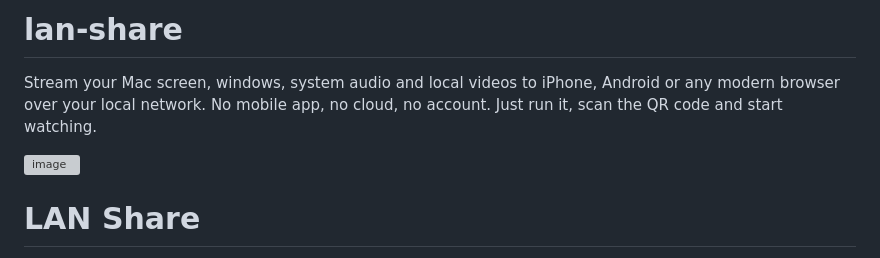
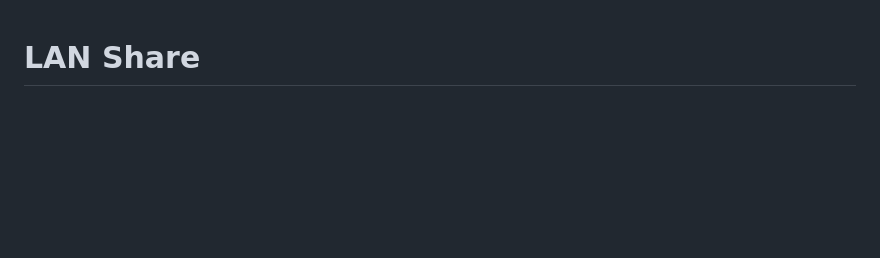
Before and after one commit to danielchalamet/lan-share, a Markdown page: README.md, the part around one of its changes. Rendered like a GitHub page; blank space fills up the shorter version; grey boxes are pictures that could not be loaded.

Commit message:
Revise README for LAN Share project
Updated project description and improved clarity.

```diff
--- a/README.md
+++ b/README.md
@@ -1,9 +1,3 @@
-# lan-share
-Stream your Mac screen, windows, system audio and local videos to iPhone, Android or any modern browser over your local network. No mobile app, no cloud, no account. Just run it, scan the QR code and start watching.
-
-<img width="1620" height="979" alt="image" src="https://github.com/user-attachments/assets/4cc25f29-473d-4c7a-8033-9858aa67b8d8" />
-
-
 # LAN Share
 
 **Stream your Mac screen, windows, audio and local videos to iPhone, Android or any browser over your local network.**
```
Also changed, not shown: other parts of README.md (+4 -0 lines).
